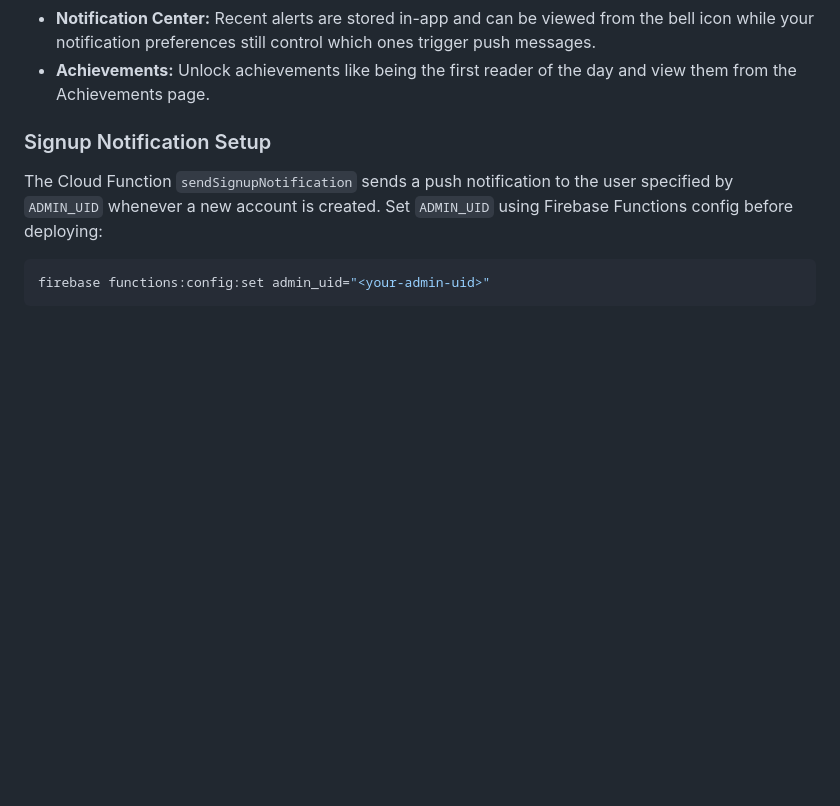
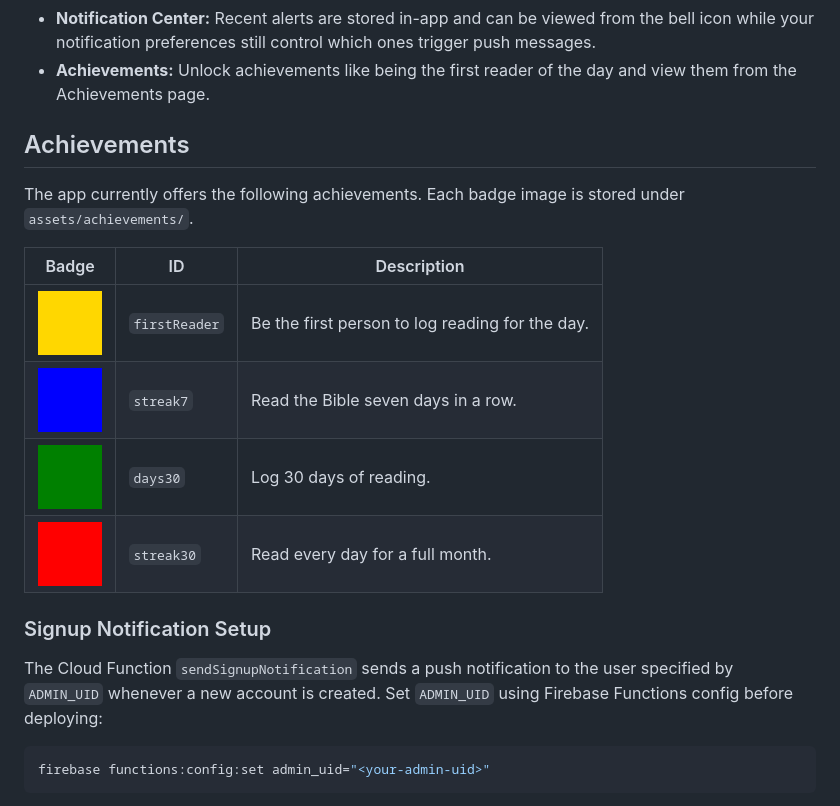
Before and after one commit to Shir0o/bible-read, a Markdown page: README.md, the part around the change. Rendered like a GitHub page; pictures changed too: assets/achievements/days30.png (added), assets/achievements/first_reader.png (added), assets/achievements/streak30.png (added); blank space fills up the shorter version.

```diff
--- a/README.md
+++ b/README.md
@@ -19,6 +19,17 @@ A Flutter application designed to help individuals and groups track their daily
 *   **Add Friend Page:** The **+** button opens a separate page for sending friend requests.
 *   **Notification Center:** Recent alerts are stored in-app and can be viewed from the bell icon while your notification preferences still control which ones trigger push messages.
 *   **Achievements:** Unlock achievements like being the first reader of the day and view them from the Achievements page.
+
+## Achievements
+
+The app currently offers the following achievements. Each badge image is stored under `assets/achievements/`.
+
+| Badge | ID | Description |
+| ----- | -- | ----------- |
+| ![First Reader](assets/achievements/first_reader.png) | `firstReader` | Be the first person to log reading for the day. |
+| ![7-Day Streak](assets/achievements/streak7.png) | `streak7` | Read the Bible seven days in a row. |
+| ![30 Days Read](assets/achievements/days30.png) | `days30` | Log 30 days of reading. |
+| ![30-Day Streak](assets/achievements/streak30.png) | `streak30` | Read every day for a full month. |
 
 ### Signup Notification Setup
 
```
Also changed, not shown: 6 other files.
